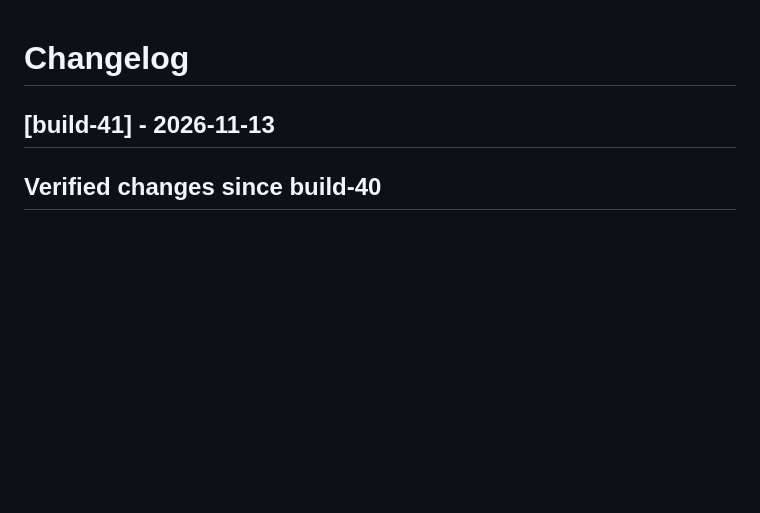
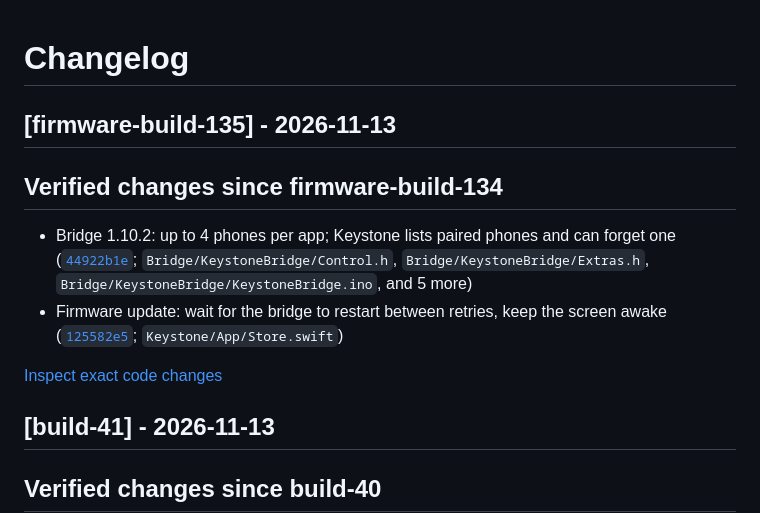
Before and after one commit to soum91/keystone, a Markdown page: CHANGELOG.md, the part around the change. Rendered like a GitHub page; blank space fills up the shorter version.

Commit message:
docs: record factual changes for firmware-build-135 [skip ci]

```diff
--- a/CHANGELOG.md
+++ b/CHANGELOG.md
@@ -1,4 +1,13 @@
 # Changelog
+
+## [firmware-build-135] - 2026-11-13
+
+## Verified changes since firmware-build-134
+
+- Bridge 1.10.2: up to 4 phones per app; Keystone lists paired phones and can forget one ([`44922b1e`](https://github.com/soum91/keystone/commit/44922b1e908673105e2abe130744b02801c96b4c); `Bridge/KeystoneBridge/Control.h`, `Bridge/KeystoneBridge/Extras.h`, `Bridge/KeystoneBridge/KeystoneBridge.ino`, and 5 more)
+- Firmware update: wait for the bridge to restart between retries, keep the screen awake ([`125582e5`](https://github.com/soum91/keystone/commit/125582e54c967f3a7589e40eb07a4a70e937143c); `Keystone/App/Store.swift`)
+
+[Inspect exact code changes](https://github.com/soum91/keystone/compare/firmware-build-134...firmware-build-135)
 
 ## [build-41] - 2026-11-13
 
```
